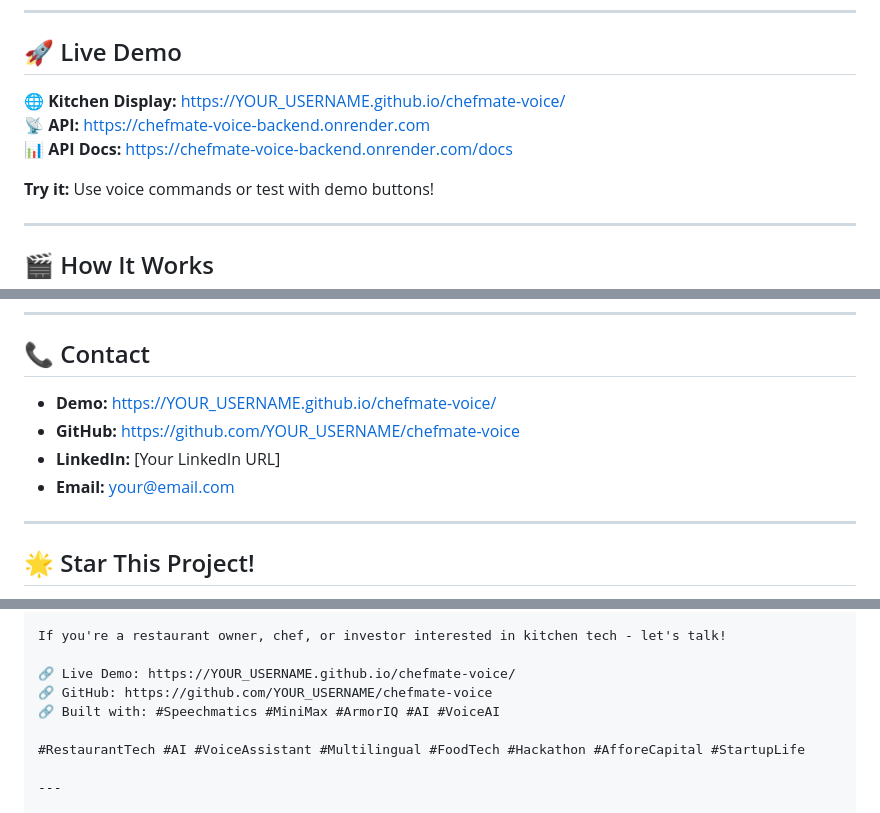
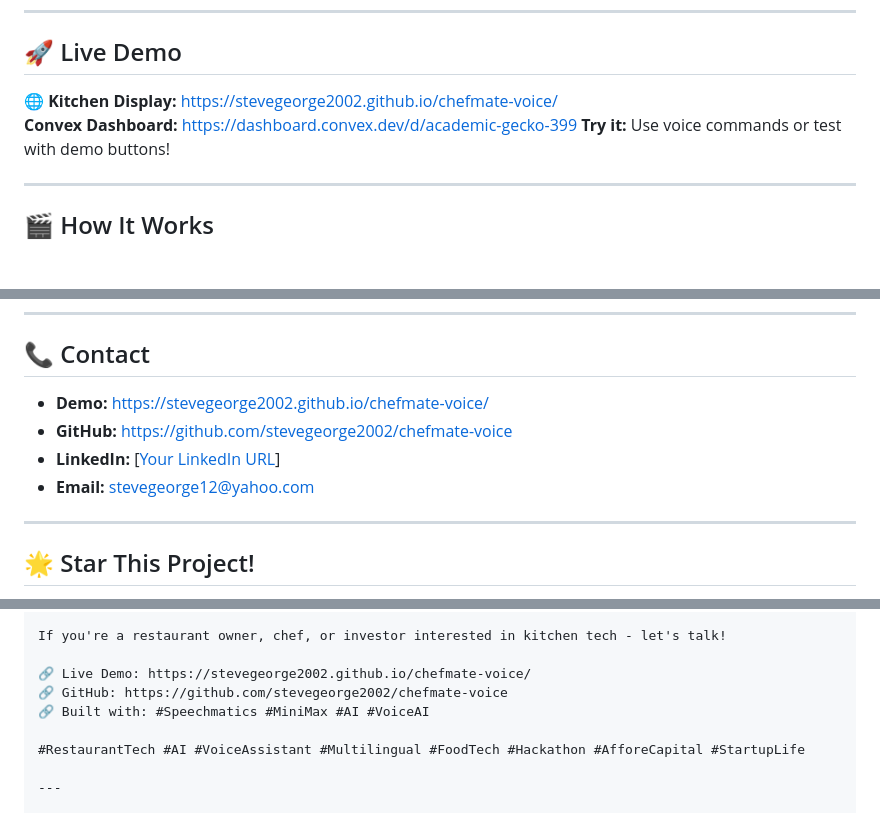
Before and after one commit to stevegeorge2002/chefmate-voice, a Markdown page: README.md, 3 parts joined by grey strips. Rendered like a GitHub page; blank space fills up the shorter version.

Commit message:
Update README with correct links and contact info
Updated links and contact information to reflect the correct username.

```diff
--- a/README.md
+++ b/README.md
@@ -37,11 +37,8 @@
 ---
 
 ## 🚀 Live Demo
-
-**🌐 Kitchen Display:** https://YOUR_USERNAME.github.io/chefmate-voice/
-**📡 API:** https://chefmate-voice-backend.onrender.com
-**📊 API Docs:** https://chefmate-voice-backend.onrender.com/docs
-
+**🌐 Kitchen Display:** https://stevegeorge2002.github.io/chefmate-voice/
+**Convex Dashboard:** https://dashboard.convex.dev/d/academic-gecko-399
 **Try it:** Use voice commands or test with demo buttons!
 
 ---
@@ -378,10 +375,10 @@ MIT License - see [LICENSE](LICENSE) file for details
 
 ## 📞 Contact
 
-- **Demo:** https://YOUR_USERNAME.github.io/chefmate-voice/
-- **GitHub:** https://github.com/YOUR_USERNAME/chefmate-voice
-- **LinkedIn:** [Your LinkedIn URL]
-- **Email:** your@email.com
+- **Demo:** https://stevegeorge2002.github.io/chefmate-voice/
+- **GitHub:** https://github.com/stevegeorge2002/chefmate-voice
+- **LinkedIn:** [[Your LinkedIn URL](https://www.linkedin.com/in/steve-george-2020ab125/)]
+- **Email:** stevegeorge12@yahoo.com
 
 ---
 
@@ -460,9 +457,9 @@ WHAT'S NEXT 🚀
 
 If you're a restaurant owner, chef, or investor interested in kitchen tech - let's talk!
 
-🔗 Live Demo: https://YOUR_USERNAME.github.io/chefmate-voice/
-🔗 GitHub: https://github.com/YOUR_USERNAME/chefmate-voice
-🔗 Built with: #Speechmatics #MiniMax #ArmorIQ #AI #VoiceAI
+🔗 Live Demo: https://stevegeorge2002.github.io/chefmate-voice/
+🔗 GitHub: https://github.com/stevegeorge2002/chefmate-voice
+🔗 Built with: #Speechmatics #MiniMax #AI #VoiceAI
 
 #RestaurantTech #AI #VoiceAssistant #Multilingual #FoodTech #Hackathon #AfforeCapital #StartupLife
 
```
Also changed, not shown: other parts of README.md (+1 -1 lines).
